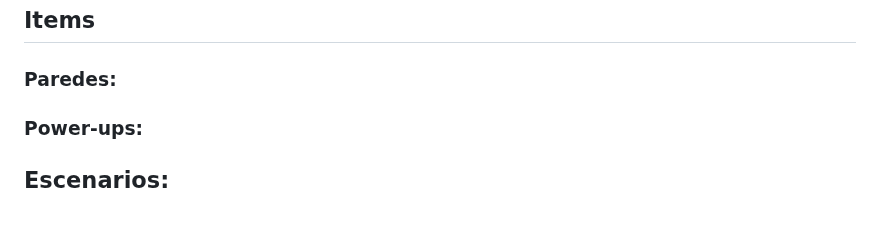
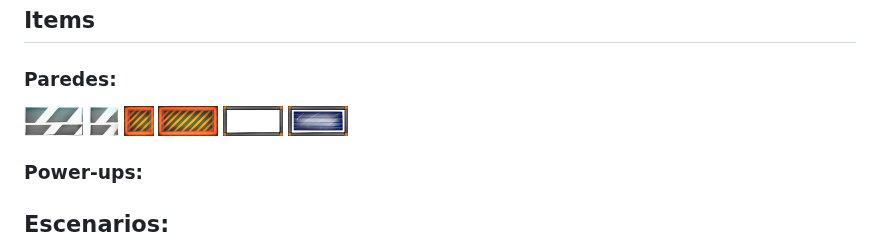
Before and after one commit to MauroFdz/Tankun-Mayhem, a Markdown page: README.md, the part around the change. GitHub-like rendering; blank space fills up the shorter version.

```diff
--- a/README.md
+++ b/README.md
@@ -334,6 +334,9 @@ El estilo artístico de "Tankun Mayhem" combina elementos caricaturescos con inf
 ![bell](https://github.com/MauroFdz/Tankun-Mayhem/blob/main/Tankun-Mayhem/assets/TankRush/tank%201%20rush.png) ![balaR](https://github.com/MauroFdz/Tankun-Mayhem/blob/main/Tankun-Mayhem/assets/TankRush/Bala_sher.png)
 ## Items
 ### Paredes:
+![b1](https://github.com/MauroFdz/Tankun-Mayhem/blob/main/Tankun-Mayhem/assets/Tiles/brick1.png) ![b2](https://github.com/MauroFdz/Tankun-Mayhem/blob/main/Tankun-Mayhem/assets/Tiles/brick2.png) ![b3](https://github.com/MauroFdz/Tankun-Mayhem/blob/main/Tankun-Mayhem/assets/Tiles/brick3.png) ![b4](https://github.com/MauroFdz/Tankun-Mayhem/blob/main/Tankun-Mayhem/assets/Tiles/brick4.png) ![b5](https://github.com/MauroFdz/Tankun-Mayhem/blob/main/Tankun-Mayhem/assets/Tiles/glass.png) ![b6](https://github.com/MauroFdz/Tankun-Mayhem/blob/main/Tankun-Mayhem/assets/Tiles/hologram.png)
+
+
 
 ### Power-ups:
 
```
